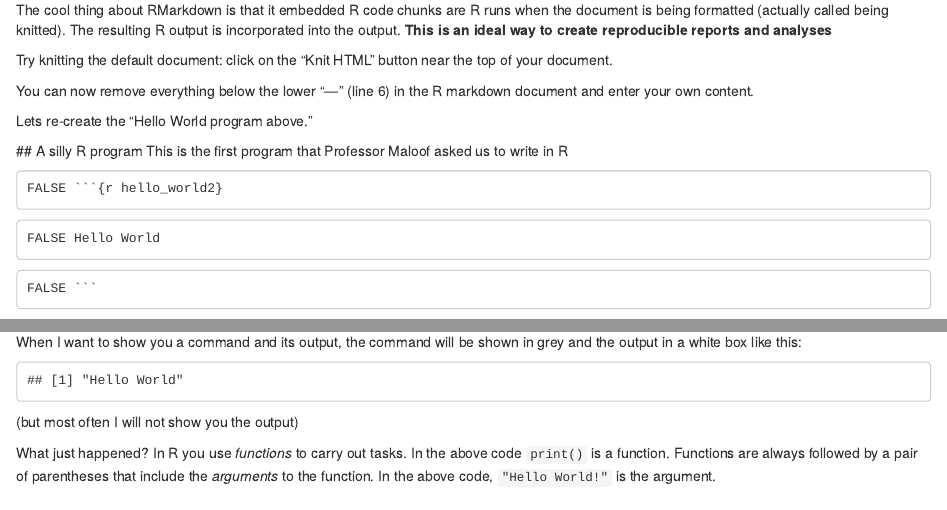
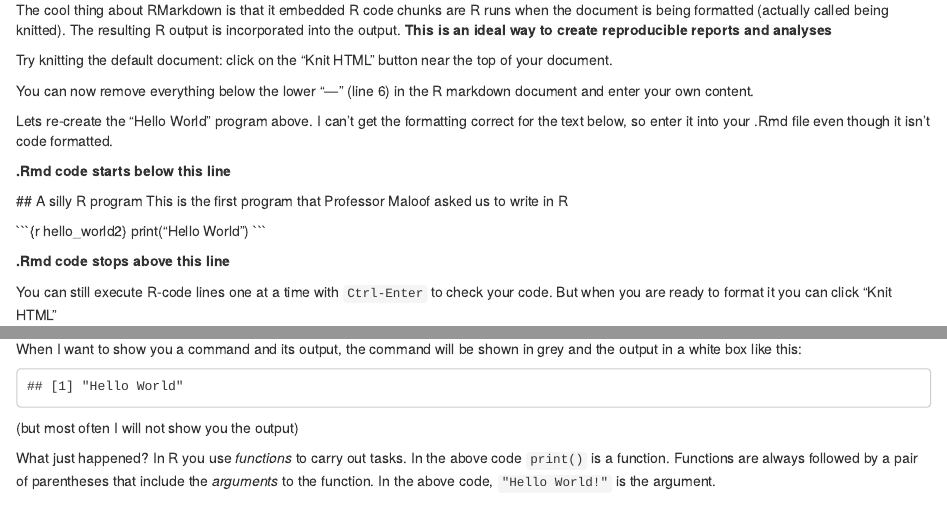
Before and after one commit to rjcmarkelz/BIS180L_web, an R Markdown document (_rmd/2015-04-14-R-intro.Rmd): the page in a window 1100 px wide, from 2530 px down, and a second part further down, joined at a grey line. Rendered offline with R 4.5, knitr and Pandoc, with nearby package versions; some code elsewhere in the file could not run offline.

Commit message:
updated RIntro formatting

````diff
--- a/_rmd/2015-04-14-R-intro.Rmd
+++ b/_rmd/2015-04-14-R-intro.Rmd
@@ -142,16 +142,18 @@ Try knitting the default document: click on the "Knit HTML" button near the top
 
 You can now remove everything below the lower "---" (line 6) in the R markdown document and enter your own content.
 
-Lets re-create the "Hello World program above."
+Lets re-create the "Hello World" program above. I can't get the formatting correct for the text below, so enter it into your .Rmd file even though it isn't code formatted.
+
+__.Rmd code starts below this line__
 
 \## A silly R program
 This is the first program that Professor Maloof asked us to write in R
 
-```{r hello_world_md, echo=FALSE,comment=FALSE}
-cat("```{r hello_world2}")
-cat("Hello World")
-cat("```")
-```
+\`\`\`{r hello_world2}
+print("Hello World")
+\`\`\`
+
+__.Rmd code stops above this line__
 
 You can still execute R-code lines one at a time with `Ctrl-Enter` to check your code.  But when you are ready to format it you can click "Knit HTML"
 
@@ -172,7 +174,7 @@ Now that you are done with the `swirl` tutorial you should **always** type your
 
 ## Functions: quick intro
 When I want to show you a command and its output, the command will be shown in grey and the output in a white box like this:
-```{r hello_world2, echo=FALSE}
+```{r hello_world1, echo=FALSE}
 print("Hello World")
 ```
 (but most often I will not show you the output)
````
Also changed, not shown: _posts/2015-04-14-R-intro.md (+7 -12 lines).
